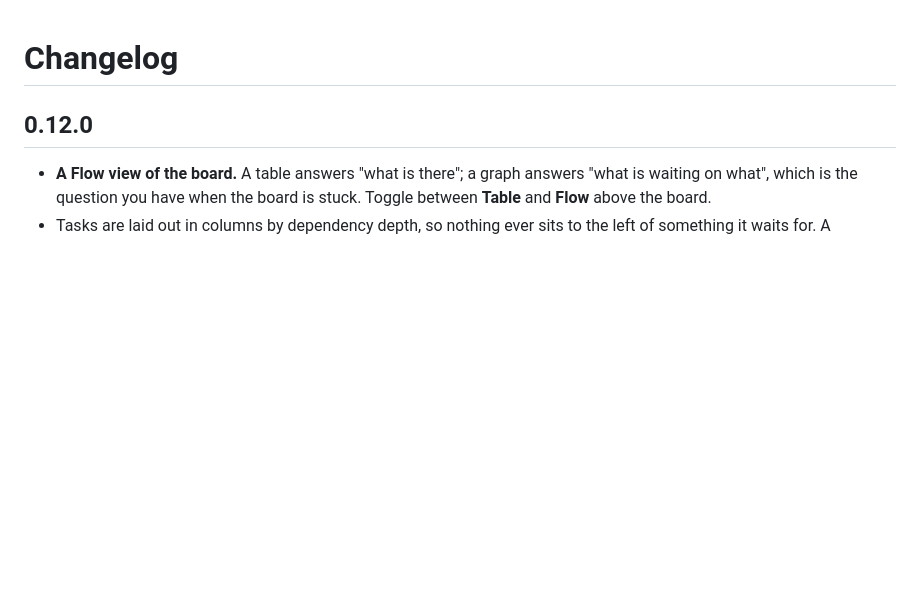
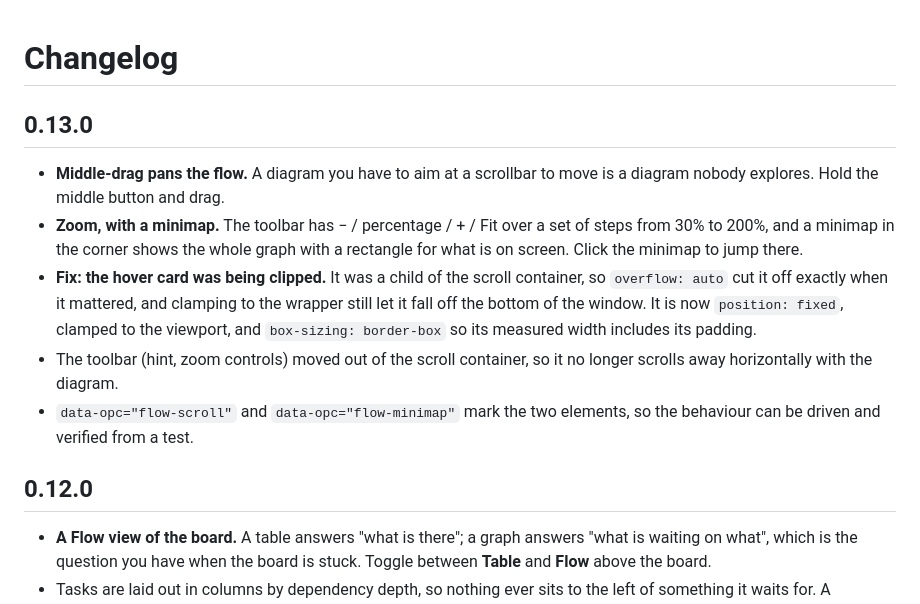
Before and after one commit to wilsonchengassistant/dsh-one-person-company, a Markdown page: CHANGELOG.md, the part around the change. Rendered like a GitHub page; blank space fills up the shorter version.

```diff
--- a/CHANGELOG.md
+++ b/CHANGELOG.md
@@ -1,4 +1,21 @@
 # Changelog
+
+## 0.13.0
+
+- **Middle-drag pans the flow.** A diagram you have to aim at a scrollbar to move
+  is a diagram nobody explores. Hold the middle button and drag.
+- **Zoom, with a minimap.** The toolbar has − / percentage / + / Fit over a set of
+  steps from 30% to 200%, and a minimap in the corner shows the whole graph with a
+  rectangle for what is on screen. Click the minimap to jump there.
+- **Fix: the hover card was being clipped.** It was a child of the scroll
+  container, so `overflow: auto` cut it off exactly when it mattered, and clamping
+  to the wrapper still let it fall off the bottom of the window. It is now
+  `position: fixed`, clamped to the viewport, and `box-sizing: border-box` so its
+  measured width includes its padding.
+- The toolbar (hint, zoom controls) moved out of the scroll container, so it no
+  longer scrolls away horizontally with the diagram.
+- `data-opc="flow-scroll"` and `data-opc="flow-minimap"` mark the two elements, so
+  the behaviour can be driven and verified from a test.
 
 ## 0.12.0
 
```
Also changed, not shown: README.md (+3 -0 lines), screenshots/flow.png, 2 other files.
